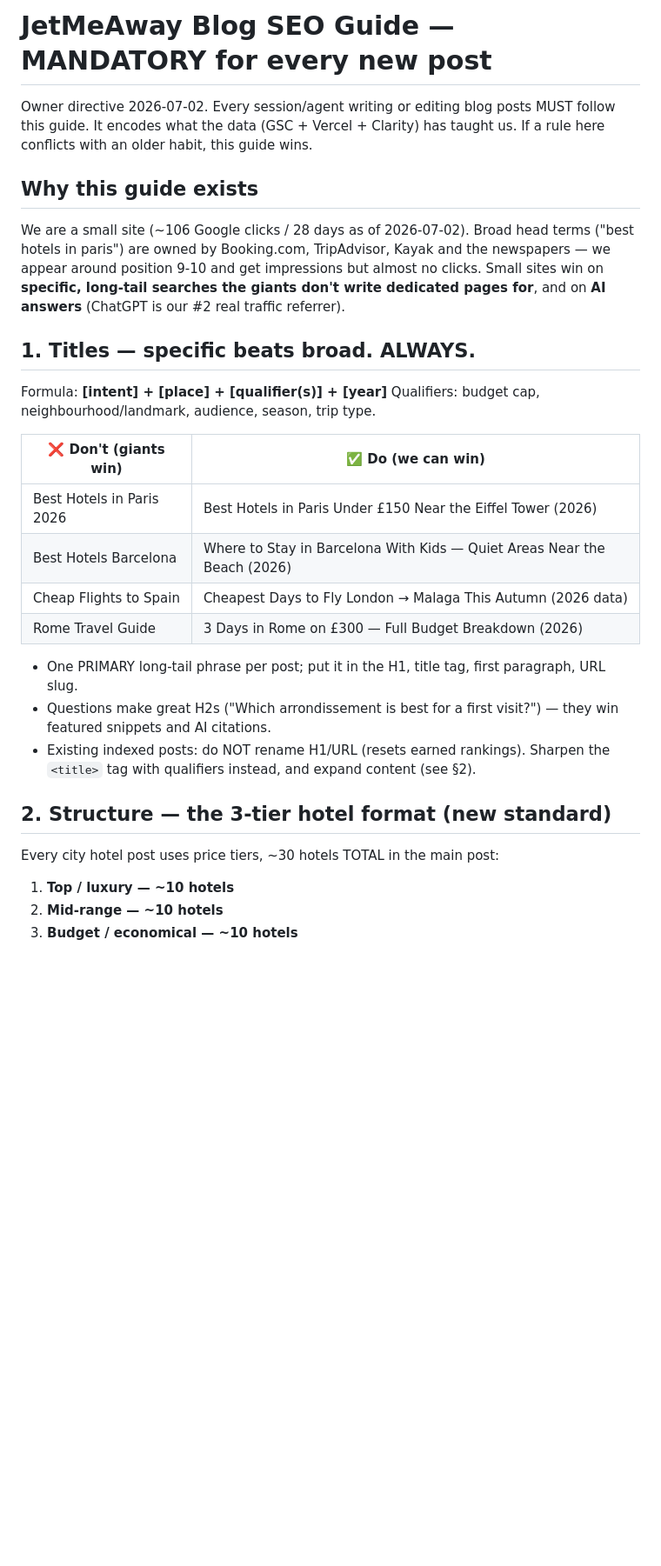
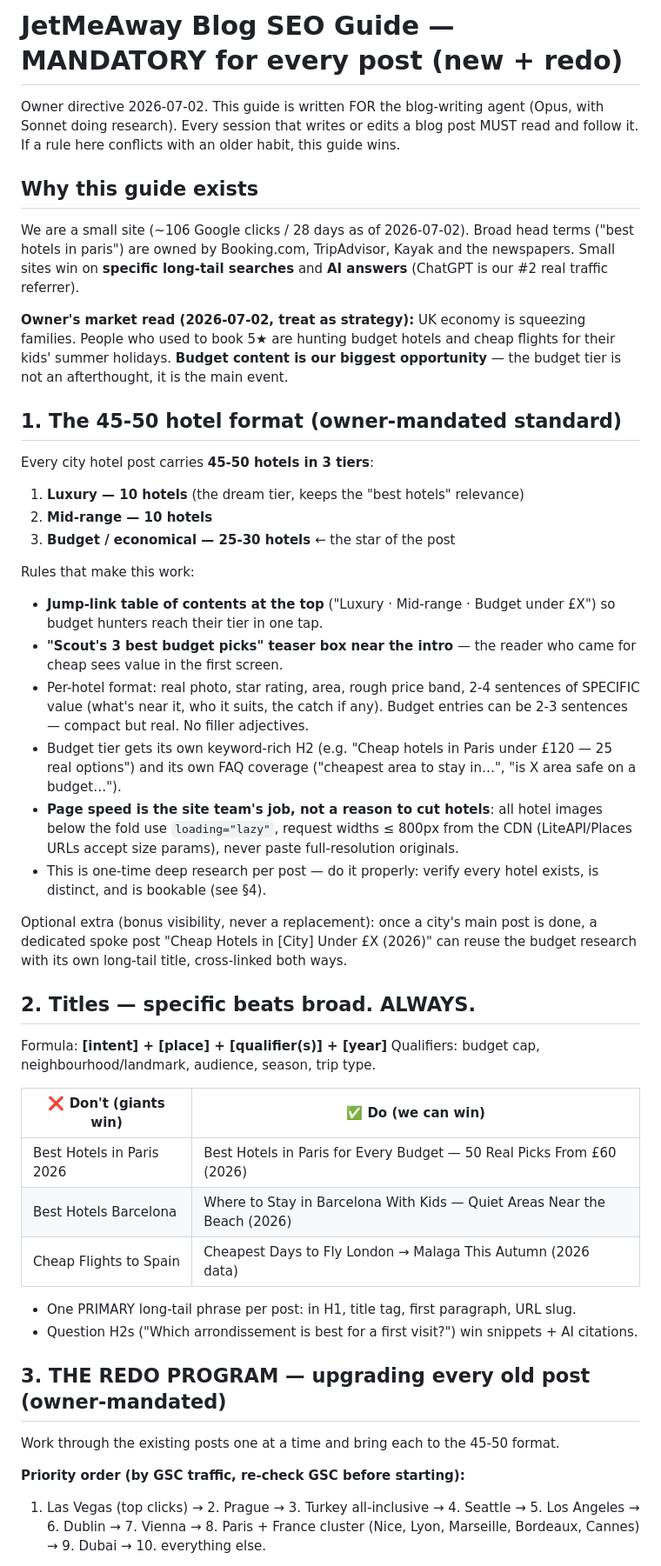
Before and after one commit to jetmeaway-ops/jetmeaway, a Markdown page: content/SEO-BLOG-GUIDE.md, the part around one of its changes. Shown at 87% size. Rendered like a GitHub page; blank space fills up the shorter version.

```diff
--- a/content/SEO-BLOG-GUIDE.md
+++ b/content/SEO-BLOG-GUIDE.md
@@ -1,40 +1,71 @@
-# JetMeAway Blog SEO Guide — MANDATORY for every new post
+# JetMeAway Blog SEO Guide — MANDATORY for every post (new + redo)
 
-Owner directive 2026-07-02. Every session/agent writing or editing blog posts MUST follow
-this guide. It encodes what the data (GSC + Vercel + Clarity) has taught us. If a rule
-here conflicts with an older habit, this guide wins.
+Owner directive 2026-07-02. This guide is written FOR the blog-writing agent (Opus, with
+Sonnet doing research). Every session that writes or edits a blog post MUST read and
+follow it. If a rule here conflicts with an older habit, this guide wins.
 
 ## Why this guide exists
 
 We are a small site (~106 Google clicks / 28 days as of 2026-07-02). Broad head terms
-("best hotels in paris") are owned by Booking.com, TripAdvisor, Kayak and the newspapers —
-we appear around position 9-10 and get impressions but almost no clicks. Small sites win
-on **specific, long-tail searches the giants don't write dedicated pages for**, and on
-**AI answers** (ChatGPT is our #2 real traffic referrer).
+("best hotels in paris") are owned by Booking.com, TripAdvisor, Kayak and the newspapers.
+Small sites win on **specific long-tail searches** and **AI answers** (ChatGPT is our #2
+real traffic referrer).
 
-## 1. Titles — specific beats broad. ALWAYS.
+**Owner's market read (2026-07-02, treat as strategy):** UK economy is squeezing
+families. People who used to book 5★ are hunting budget hotels and cheap flights for
+their kids' summer holidays. **Budget content is our biggest opportunity** — the budget
+tier is not an afterthought, it is the main event.
+
+## 1. The 45-50 hotel format (owner-mandated standard)
+
+Every city hotel post carries **45-50 hotels in 3 tiers**:
+
+1. **Luxury — 10 hotels** (the dream tier, keeps the "best hotels" relevance)
+2. **Mid-range — 10 hotels**
+3. **Budget / economical — 25-30 hotels** ← the star of the post
+
+Rules that make this work:
+
+- **Jump-link table of contents at the top** ("Luxury · Mid-range · Budget under £X") so
+  budget hunters reach their tier in one tap.
+- **"Scout's 3 best budget picks" teaser box near the intro** — the reader who came for
+  cheap sees value in the first screen.
+- Per-hotel format: real photo, star rating, area, rough price band, 2-4 sentences of
+  SPECIFIC value (what's near it, who it suits, the catch if any). Budget entries can be
+  2-3 sentences — compact but real. No filler adjectives.
+- Budget tier gets its own keyword-rich H2 (e.g. "Cheap hotels in Paris under £120 —
+  25 real options") and its own FAQ coverage ("cheapest area to stay in…", "is X area
+  safe on a budget…").
+- **Page speed is the site team's job, not a reason to cut hotels**: all hotel images
+  below the fold use `loading="lazy"`, request widths ≤ 800px from the CDN
+  (LiteAPI/Places URLs accept size params), never paste full-resolution originals.
+- This is one-time deep research per post — do it properly: verify every hotel exists,
+  is distinct, and is bookable (see §4).
+
+Optional extra (bonus visibility, never a replacement): once a city's main post is done,
+a dedicated spoke post "Cheap Hotels in [City] Under £X (2026)" can reuse the budget
+research with its own long-tail title, cross-linked both ways.
+
+## 2. Titles — specific beats broad. ALWAYS.
 
 Formula: **[intent] + [place] + [qualifier(s)] + [year]**
 Qualifiers: budget cap, neighbourhood/landmark, audience, season, trip type.
 
 | ❌ Don't (giants win) | ✅ Do (we can win) |
 |---|---|
-| Best Hotels in Paris 2026 | Best Hotels in Paris Under £150 Near the Eiffel Tower (2026) |
+| Best Hotels in Paris 2026 | Best Hotels in Paris for Every Budget — 50 Real Picks From £60 (2026) |
 | Best Hotels Barcelona | Where to Stay in Barcelona With Kids — Quiet Areas Near the Beach (2026) |
 | Cheap Flights to Spain | Cheapest Days to Fly London → Malaga This Autumn (2026 data) |
-| Rome Travel Guide | 3 Days in Rome on £300 — Full Budget Breakdown (2026) |
 
-- One PRIMARY long-tail phrase per post; put it in the H1, title tag, first paragraph, URL slug.
-- Questions make great H2s ("Which arrondissement is best for a first visit?") — they win
-  featured snippets and AI citations.
-- Existing indexed posts: do NOT rename H1/URL (resets earned rankings). Sharpen the
-  `<title>` tag with qualifiers instead, and expand content (see §2).
+- One PRIMARY long-tail phrase per post: in H1, title tag, first paragraph, URL slug.
+- Question H2s ("Which arrondissement is best for a first visit?") win snippets + AI citations.
 
-## 2. Structure — the 3-tier hotel format (new standard)
+## 3. THE REDO PROGRAM — upgrading every old post (owner-mandated)
 
-Every city hotel post uses price tiers, ~30 hotels TOTAL in the main post:
+Work through the existing posts one at a time and bring each to the 45-50 format.
 
-1. **Top / luxury — ~10 hotels**
-2. **Mid-range — ~10 hotels**
-3. **Budget / economical — ~10 hotels**
+**Priority order (by GSC traffic, re-check GSC before starting):**
+1. Las Vegas (top clicks) → 2. Prague → 3. Turkey all-inclusive → 4. Seattle → 5. Los
+Angeles → 6. Dublin → 7. Vienna → 8. Paris + France cluster (Nice, Lyon, Marseille,
+Bordeaux, Cannes) → 9. Dubai → 10. everything else.
 
```
Also changed, not shown: other parts of content/SEO-BLOG-GUIDE.md (+31 -42 lines).
